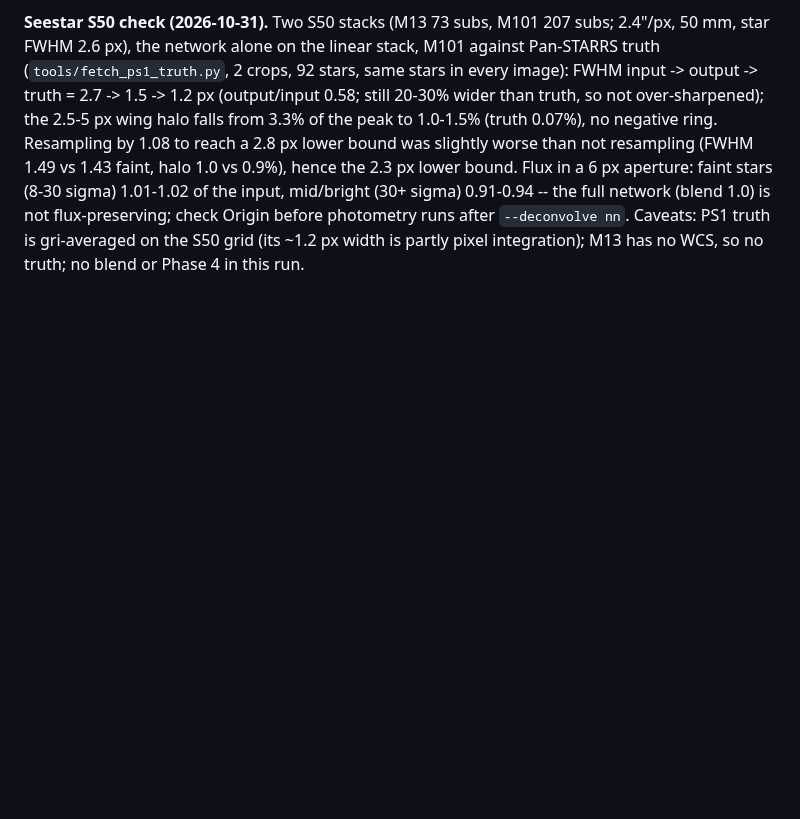
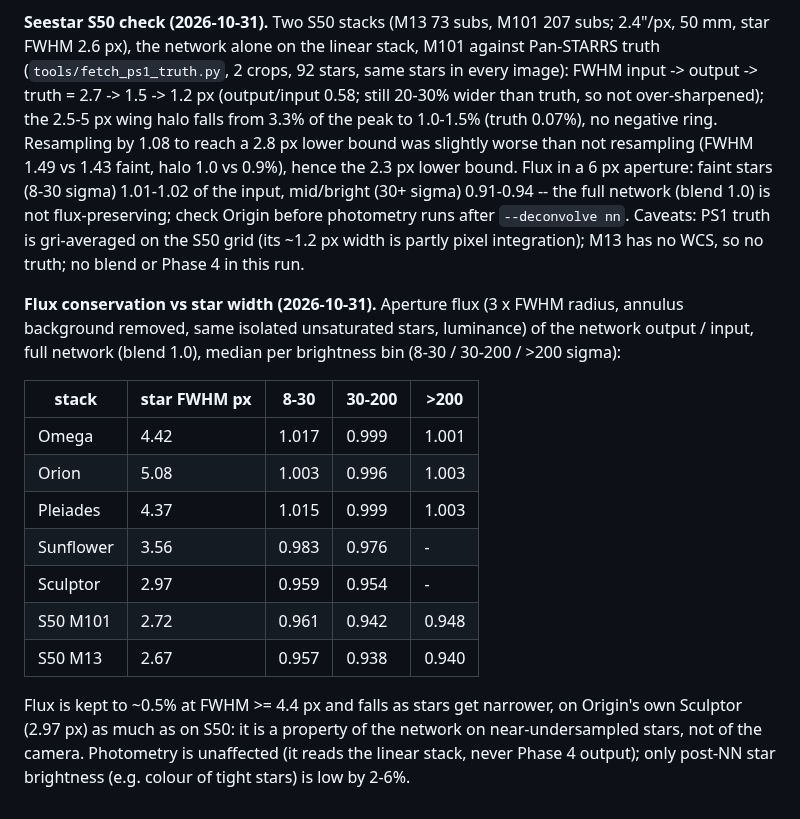
Before and after one commit to hd152/originstack, a Markdown page: dev-notes/nn-deconv-runbook.md, the part around the change. Drawn GitHub-style; blank space fills up the shorter version.

Commit message:
nn-deconv runbook: flux kept vs star width
Co-Authored-By: Claude Sonnet 5.5 <noreply@anthropic.com>

```diff
--- a/dev-notes/nn-deconv-runbook.md
+++ b/dev-notes/nn-deconv-runbook.md
@@ -827,3 +827,22 @@ resampling (FWHM 1.49 vs 1.43 faint, halo 1.0 vs 0.9%), hence the 2.3 px lower b
 -- the full network (blend 1.0) is not flux-preserving; check Origin before photometry runs
 after `--deconvolve nn`. Caveats: PS1 truth is gri-averaged on the S50 grid (its ~1.2 px width
 is partly pixel integration); M13 has no WCS, so no truth; no blend or Phase 4 in this run.
+
+**Flux conservation vs star width (2026-10-31).** Aperture flux (3 x FWHM radius, annulus
+background removed, same isolated unsaturated stars, luminance) of the network output / input,
+full network (blend 1.0), median per brightness bin (8-30 / 30-200 / >200 sigma):
+
+| stack | star FWHM px | 8-30 | 30-200 | >200 |
+|---|---|---|---|---|
+| Omega | 4.42 | 1.017 | 0.999 | 1.001 |
+| Orion | 5.08 | 1.003 | 0.996 | 1.003 |
+| Pleiades | 4.37 | 1.015 | 0.999 | 1.003 |
+| Sunflower | 3.56 | 0.983 | 0.976 | - |
+| Sculptor | 2.97 | 0.959 | 0.954 | - |
+| S50 M101 | 2.72 | 0.961 | 0.942 | 0.948 |
+| S50 M13 | 2.67 | 0.957 | 0.938 | 0.940 |
+
+Flux is kept to ~0.5% at FWHM >= 4.4 px and falls as stars get narrower, on Origin's own
+Sculptor (2.97 px) as much as on S50: it is a property of the network on near-undersampled
+stars, not of the camera. Photometry is unaffected (it reads the linear stack, never Phase 4
+output); only post-NN star brightness (e.g. colour of tight stars) is low by 2-6%.
```
